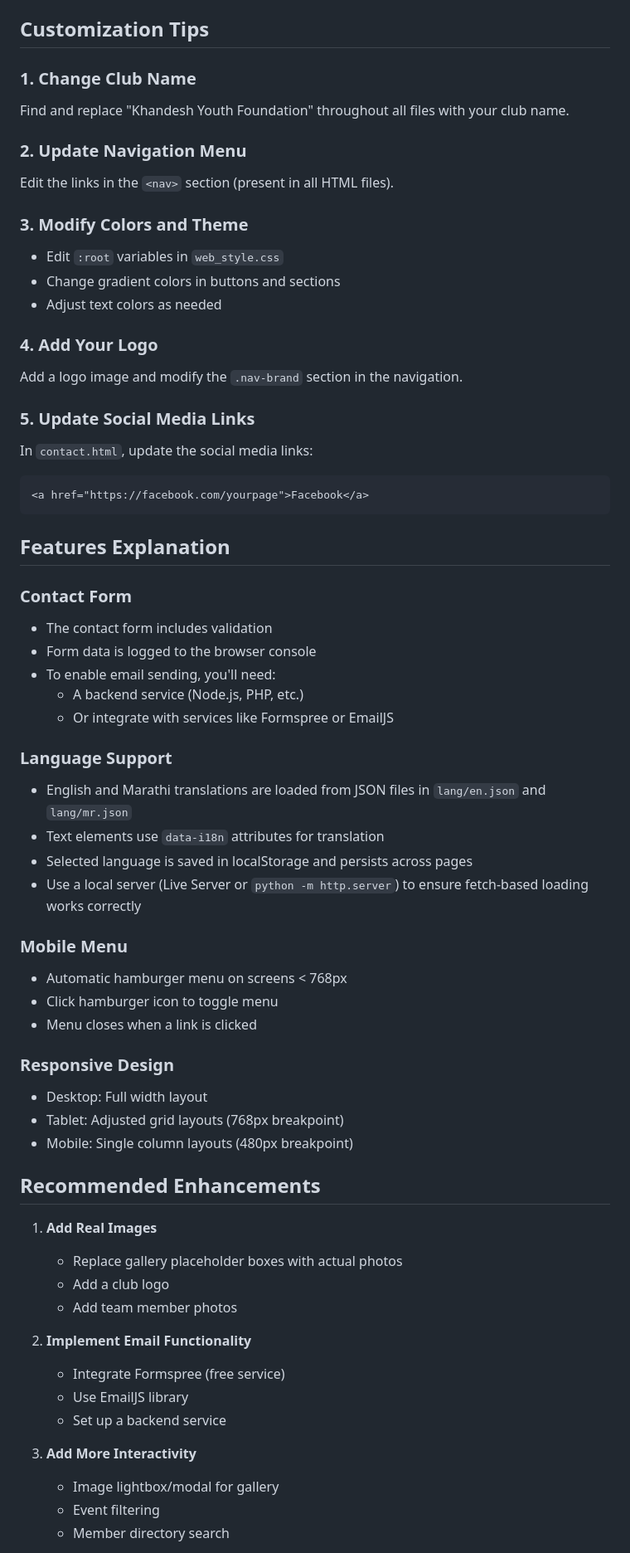
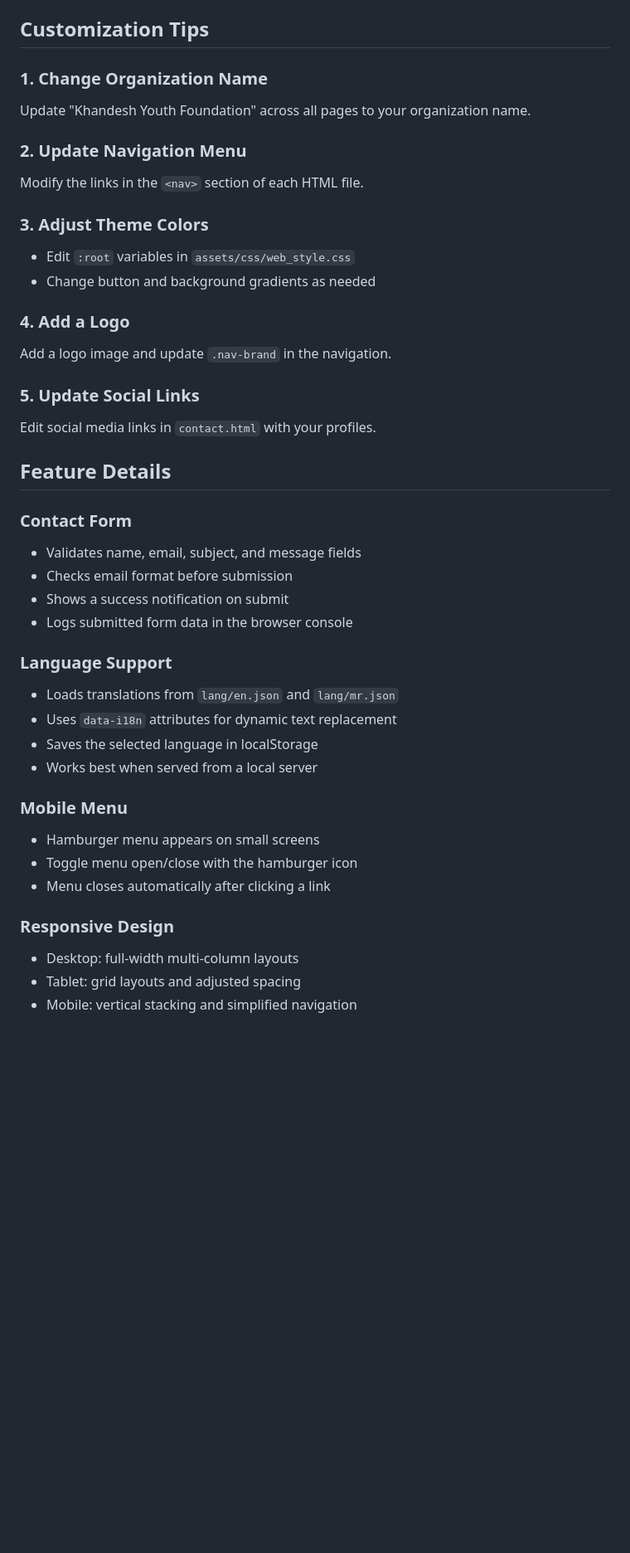
Before and after one commit to Kanushree-Technologies/DYC_Internship_website, a Markdown page: README.md, the part around one of its changes. Shown at 83% size. GitHub-like rendering; blank space fills up the shorter version.

````diff
--- a/README.md
+++ b/README.md
@@ -150,64 +128,42 @@ To replace gallery placeholders, edit the `.gallery-placeholder` elements in `ga
 ## Customization Tips
 
-### 1. **Change Club Name**
-Find and replace "Khandesh Youth Foundation" throughout all files with your club name.
+### 1. **Change Organization Name**
+Update "Khandesh Youth Foundation" across all pages to your organization name.
 
 ### 2. **Update Navigation Menu**
-Edit the links in the `<nav>` section (present in all HTML files).
+Modify the links in the `<nav>` section of each HTML file.
 
-### 3. **Modify Colors and Theme**
-- Edit `:root` variables in `web_style.css`
-- Change gradient colors in buttons and sections
-- Adjust text colors as needed
+### 3. **Adjust Theme Colors**
+- Edit `:root` variables in `assets/css/web_style.css`
+- Change button and background gradients as needed
 
-### 4. **Add Your Logo**
-Add a logo image and modify the `.nav-brand` section in the navigation.
+### 4. **Add a Logo**
+Add a logo image and update `.nav-brand` in the navigation.
 
-### 5. **Update Social Media Links**
-In `contact.html`, update the social media links:
-```html
-<a href="https://facebook.com/yourpage">Facebook</a>
-```
+### 5. **Update Social Links**
+Edit social media links in `contact.html` with your profiles.
 
-## Features Explanation
+## Feature Details
 
 ### Contact Form
-- The contact form includes validation
-- Form data is logged to the browser console
-- To enable email sending, you'll need:
-  - A backend service (Node.js, PHP, etc.)
-  - Or integrate with services like Formspree or EmailJS
+- Validates name, email, subject, and message fields
+- Checks email format before submission
+- Shows a success notification on submit
+- Logs submitted form data in the browser console
 
 ### Language Support
-- English and Marathi translations are loaded from JSON files in `lang/en.json` and `lang/mr.json`
-- Text elements use `data-i18n` attributes for translation
-- Selected language is saved in localStorage and persists across pages
-- Use a local server (Live Server or `python -m http.server`) to ensure fetch-based loading works correctly
+- Loads translations from `lang/en.json` and `lang/mr.json`
+- Uses `data-i18n` attributes for dynamic text replacement
+- Saves the selected language in localStorage
+- Works best when served from a local server
 
 ### Mobile Menu
-- Automatic hamburger menu on screens < 768px
-- Click hamburger icon to toggle menu
-- Menu closes when a link is clicked
+- Hamburger menu appears on small screens
+- Toggle menu open/close with the hamburger icon
+- Menu closes automatically after clicking a link
 
 ### Responsive Design
-- Desktop: Full width layout
-- Tablet: Adjusted grid layouts (768px breakpoint)
-- Mobile: Single column layouts (480px breakpoint)
+- Desktop: full-width multi-column layouts
+- Tablet: grid layouts and adjusted spacing
+- Mobile: vertical stacking and simplified navigation
 
-## Recommended Enhancements
-
-1. **Add Real Images**
-   - Replace gallery placeholder boxes with actual photos
-   - Add a club logo
-   - Add team member photos
-
-2. **Implement Email Functionality**
-   - Integrate Formspree (free service)
-   - Use EmailJS library
-   - Set up a backend service
-
-3. **Add More Interactivity**
-   - Image lightbox/modal for gallery
-   - Event filtering
-   - Member directory search
-
````
Also changed, not shown: other parts of README.md (+52 -132 lines).
